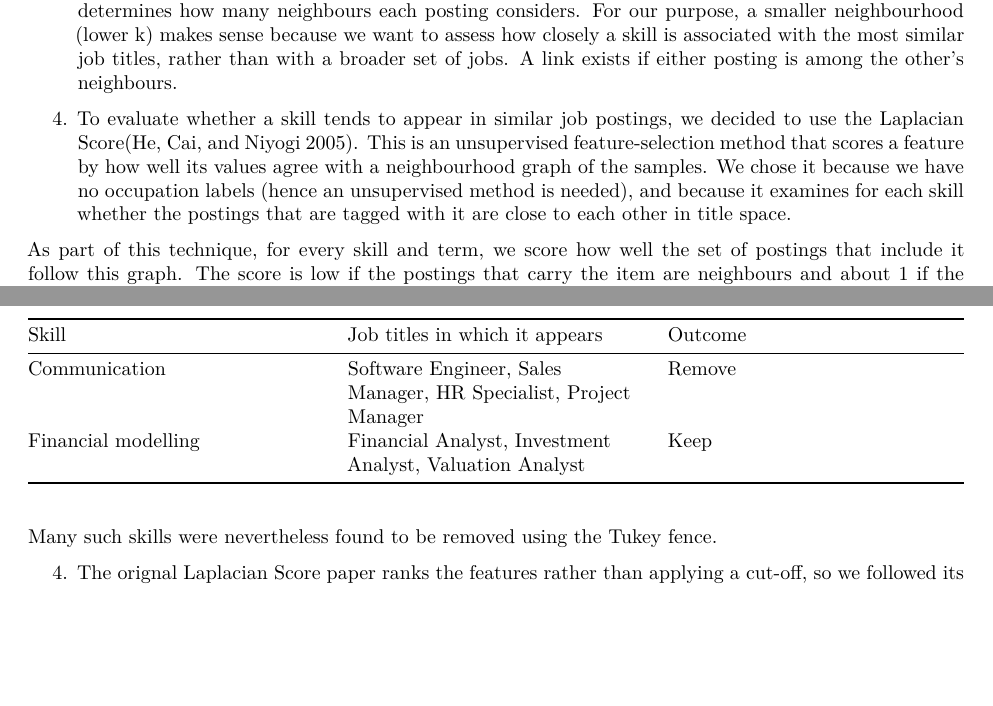
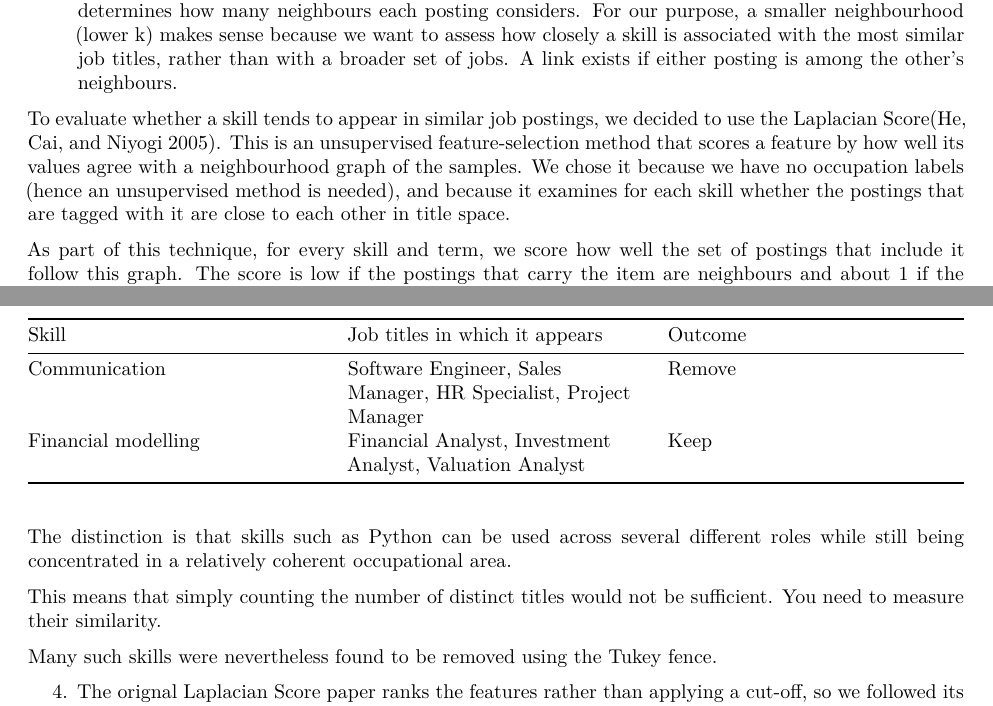
Before and after one commit to akprodromou/deglobalization_labour_market, a Quarto document (deliverables/Month_4_methodology_akp.qmd): two parts of pages 4 and 5 of 11 before the commit and two parts of pages 4 and 5 of 12 after it, joined at a grey line, cut so that both start at the same text, the shorter picture padded with empty space. Rendered offline with R 4.5, knitr and Pandoc in place of Quarto, then LaTeX, with nearby package versions.

Commit message:
looking for alt

```diff
--- a/deliverables/Month_4_methodology_akp.qmd
+++ b/deliverables/Month_4_methodology_akp.qmd
@@ -127,7 +127,7 @@ Iterestingly enough, no Lightcast term is that common (the largest share is 4.8%
 
 3. The goal of the next step is to keep skills that are associated with particular types of jobs, and remove skills that appear in very different types of jobs. For this reason, we will use use the similarity between job titles as an indication of how closely related two postings are in the context of a k-nearest-neighbour graph. The k-nearest-neighbour graph creates a network of job postings, where each posting is connected to its five most similar postings, based on their title embeddings. The parameter \(k\) determines how many neighbours each posting considers. For our purpose, a smaller neighbourhood (lower k) makes sense because we want to assess how closely a skill is associated with the most similar job titles, rather than with a broader set of jobs. A link exists if either posting is among the other's neighbours.
 
-3. To evaluate whether a skill tends to appear in similar job postings, we decided to use the Laplacian Score[@NIPS2005_b5b03f06].
+To evaluate whether a skill tends to appear in similar job postings, we decided to use the Laplacian Score[@NIPS2005_b5b03f06].
 This is an unsupervised feature-selection method that scores a feature by how well its values agree with a neighbourhood graph of the samples. We chose it because we have no occupation labels (hence an unsupervised method is needed), and because it examines for each skill whether the postings that are tagged with it are close to each other in title space.
 
 As part of this technique, for every skill and term, we score how well the set of postings that include it follow this graph. The score is low if the postings that carry the item are neighbours and about 1 if the item is unrelated to the graph. However, it is important to note that the Laplacian Score cannot remove false matches that are consistent. For example, we found that it kept “feed concrete mixer” (score 0.301), despite it being linked to irrelevant job titles between them. The explanation might be that this skill is about supplying a machine with the right materials. A sentence in a job advert, such as “supply the client with...”, “provide the necessary...” or “ensure delivery of...”, can be similar enough in meaning to cross the 0.6 threshold of the ESCOX algorithm.
@@ -140,6 +140,10 @@ As part of this technique, for every skill and term, we score how well the set o
 | Financial modelling | Financial Analyst, Investment Analyst, Valuation Analyst | Keep |
 
 : Skill evaluation summary {#tbl-skills}
+
+The distinction is that skills such as Python can be used across several different roles while still being concentrated in a relatively coherent occupational area.
+
+This means that simply counting the number of distinct titles would not be sufficient. You need to measure their similarity.
 
 Many such skills were nevertheless found to be removed using the Tukey fence.
 
```
